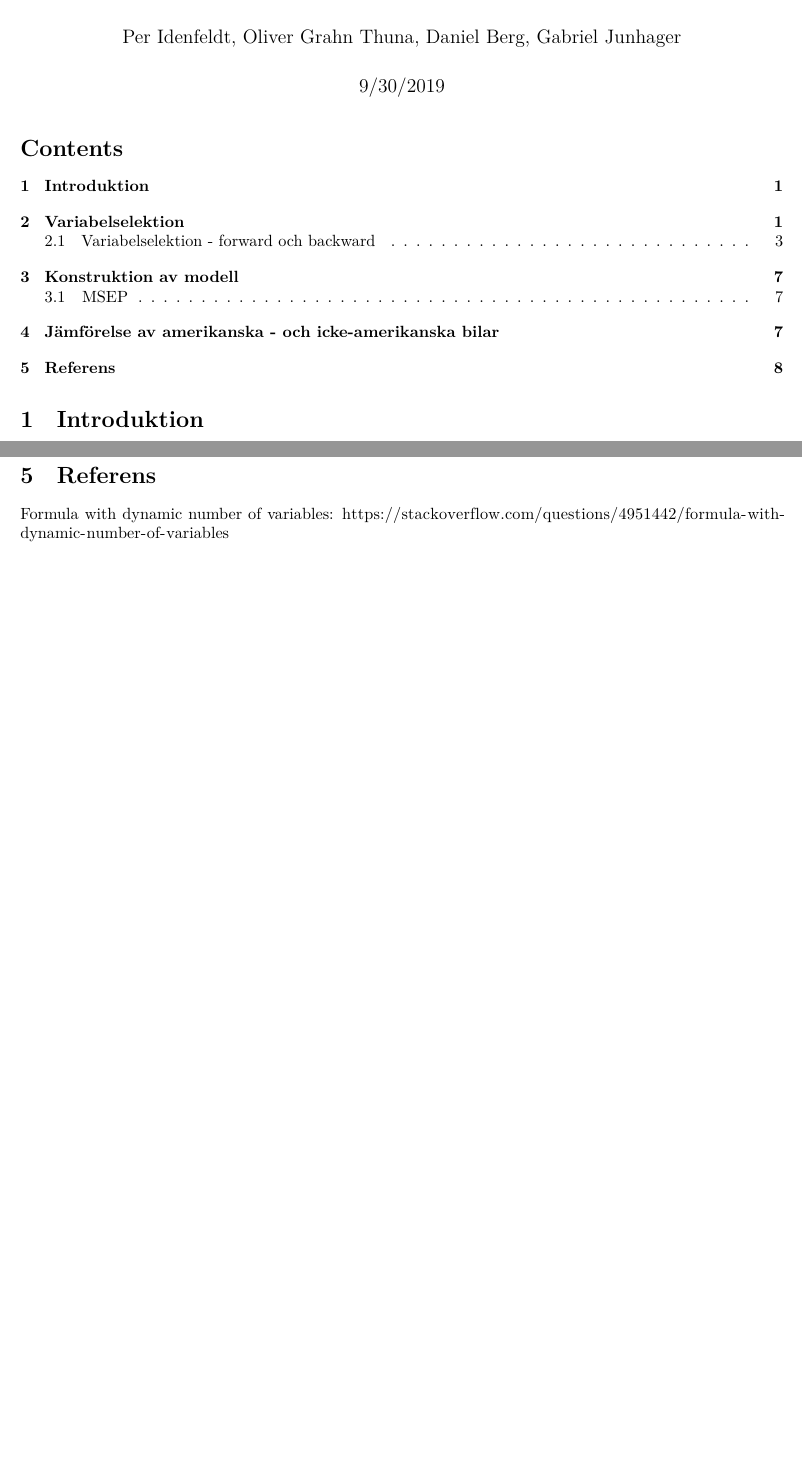
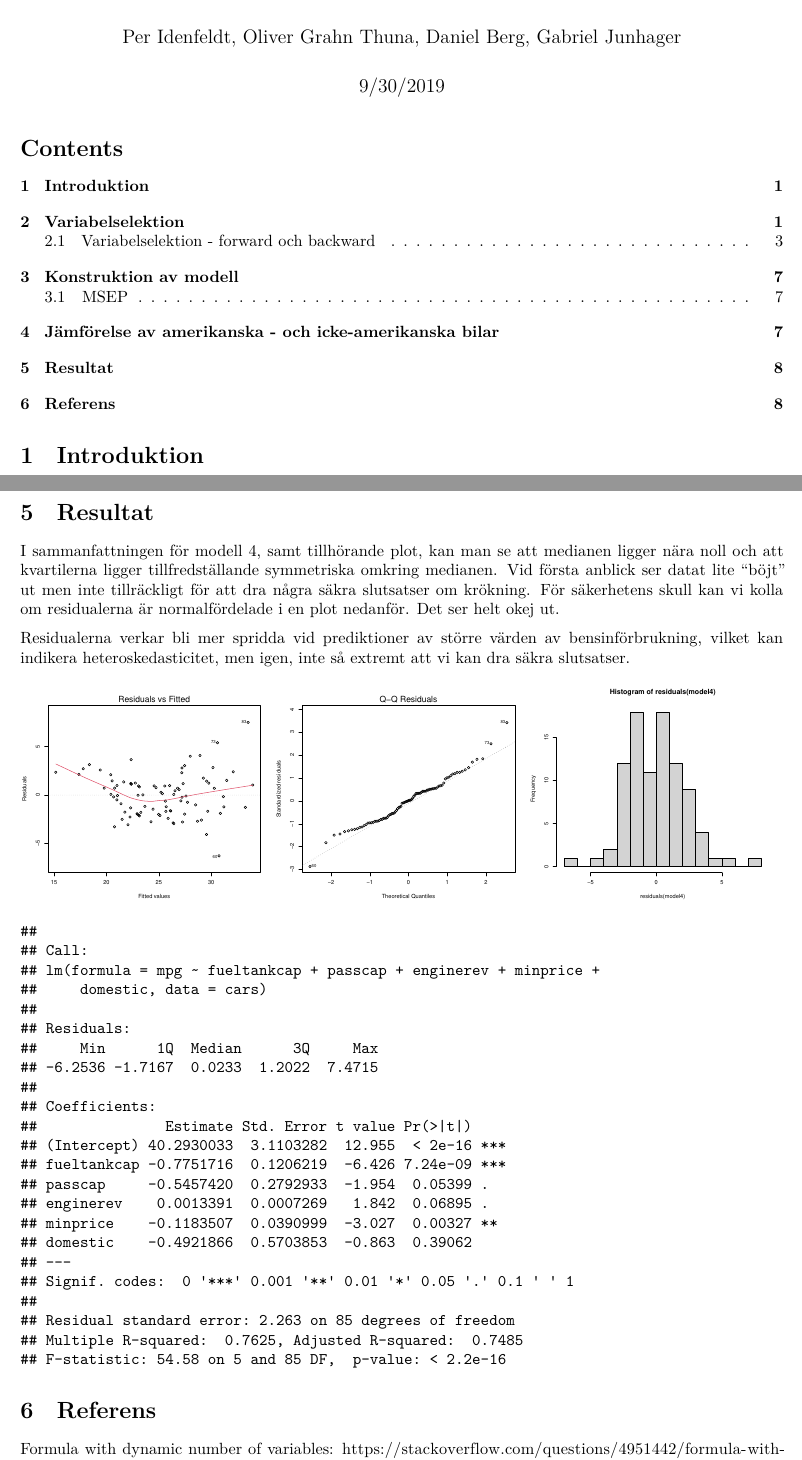
Before and after one commit to D-Berg/project-17, an R Markdown document (Övningsuppgift_Final.Rmd): two parts of pages 1 and 8 of 8, joined at a grey line, cut so that both start at the same text, the shorter picture padded with empty space. Rendered offline with R 4.5, knitr and Pandoc, then LaTeX, with nearby package versions.

Commit message:
Update Övningsuppgift_Final.Rmd

````diff
--- a/Övningsuppgift_Final.Rmd
+++ b/Övningsuppgift_Final.Rmd
@@ -328,3 +328,11 @@ MSEP(c( "wheelbase", "fueltankcap", "passcap",
 
 I modell 4 kan vi notera att variabeln "domestic" har ett $p$-värde på $0.39062$. Eftersom detta är baserat på en nollhypotes där koefficienten för domestic antas vara noll så ser vi att koefficientens värde, nämligen $-0.538925$, inte alls är signifikant skilt från noll, förutsatt att alla antaganden för en multilinjär modell är uppfyllda förstås. I detta fal kan vi då av datat dra slutsatsen att bränsleförbrukningen inte påverkas märkbart av att bilen är amerikansk eller inte.
 
+# Resultat
+
+I sammanfattningen för modell 4, samt tillhörande plot, kan man se att medianen ligger nära noll och att kvartilerna ligger tillfredställande symmetriska omkring medianen. Vid första anblick ser datat lite "böjt" ut men inte tillräckligt för att dra några säkra slutsatser om krökning. För säkerhetens skull kan vi kolla om residualerna är normalfördelade i en plot nedanför. Det ser helt okej ut.
+
+Residualerna verkar bli mer spridda vid prediktioner av större värden av bensinförbrukning, vilket kan indikera heteroskedasticitet, men igen, inte så extremt att vi kan dra säkra slutsatser.
+
+```{r,fig.width= 15 , echo=FALSE}
+par(mfrow=c(1,3))
````
Also changed, not shown: Övningsuppgift_Final.Rmd (5 more changed lines).
